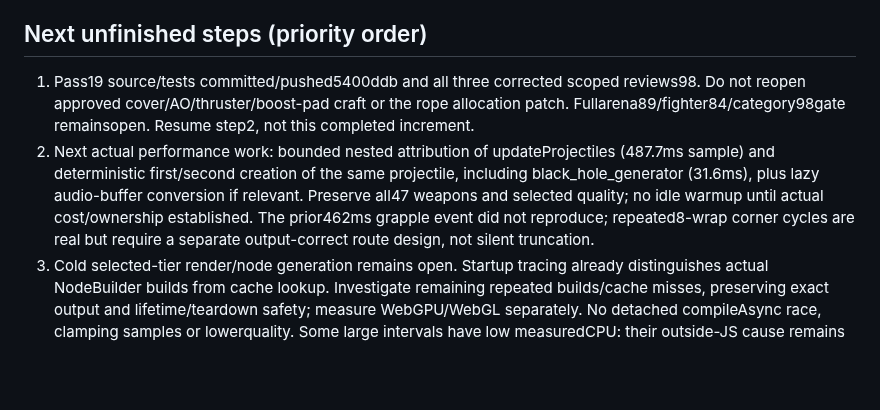
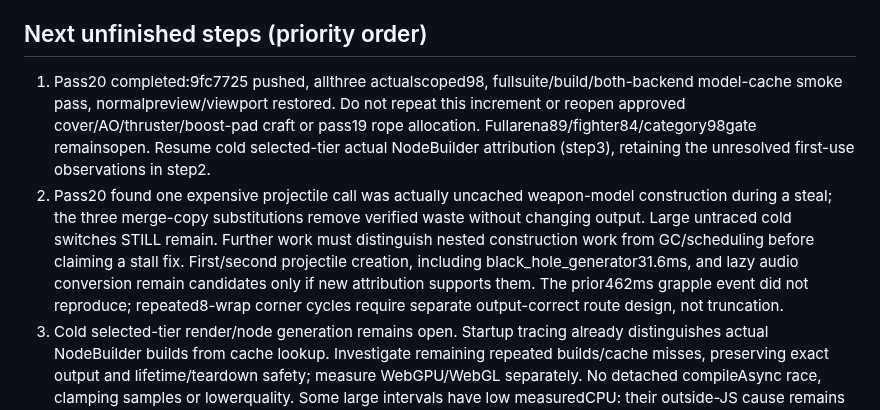
Before and after one commit to namizarringhalam-hub/MasterBlaster, a Markdown page: docs/graphics-checkpoint.md, the part around one of its changes. Rendered like a GitHub page; blank space fills up the shorter version.

Commit message:
Checkpoint reviewed merge optimization and remaining startup stalls

```diff
--- a/docs/graphics-checkpoint.md
+++ b/docs/graphics-checkpoint.md
@@ -218,8 +231,8 @@ Directory: C:/Users/namir/AppData/Local/Temp/master-blaster-graphics-review.
 
 ## Next unfinished steps (priority order)
 
-1. Pass19 source/tests committed/pushed5400ddb and all three corrected scoped reviews98. Do not reopen approved cover/AO/thruster/boost-pad craft or the rope allocation patch. Fullarena89/fighter84/category98gate remainsopen. Resume step2, not this completed increment.
-2. Next actual performance work: bounded nested attribution of updateProjectiles (487.7ms sample) and deterministic first/second creation of the same projectile, including black_hole_generator (31.6ms), plus lazy audio-buffer conversion if relevant. Preserve all47 weapons and selected quality; no idle warmup until actual cost/ownership established. The prior462ms grapple event did not reproduce; repeated8-wrap corner cycles are real but require a separate output-correct route design, not silent truncation.
+1. Pass20 completed:9fc7725 pushed, allthree actualscoped98, fullsuite/build/both-backend model-cache smoke pass, normalpreview/viewport restored. Do not repeat this increment or reopen approved cover/AO/thruster/boost-pad craft or pass19 rope allocation. Fullarena89/fighter84/category98gate remainsopen. Resume cold selected-tier actual NodeBuilder attribution (step3), retaining the unresolved first-use observations in step2.
+2. Pass20 found one expensive projectile call was actually uncached weapon-model construction during a steal; the three merge-copy substitutions remove verified waste without changing output. Large untraced cold switches STILL remain. Further work must distinguish nested construction work from GC/scheduling before claiming a stall fix. First/second projectile creation, including black_hole_generator31.6ms, and lazy audio conversion remain candidates only if new attribution supports them. The prior462ms grapple event did not reproduce; repeated8-wrap corner cycles require separate output-correct route design, not truncation.
 3. Cold selected-tier render/node generation remains open. Startup tracing already distinguishes actual NodeBuilder builds from cache lookup. Investigate remaining repeated builds/cache misses, preserving exact output and lifetime/teardown safety; measure WebGPU/WebGL separately. No detached compileAsync race, clamping samples or lowerquality. Some large intervals have low measuredCPU: their outside-JS cause remains unknown.
 4. Continuous camera motion stability remains unproven; pass11 contains eight discrete .16m offsets per view, four rendered frames apart, not video. MSAA4 already present; no blanket blur/fog/hiding cues.
 5. Repeatable active 16-fighter pacing after cache, all tiers. Keep graphics/audio selections intact.
```
Also changed, not shown: other parts of docs/graphics-checkpoint.md (+14 -1 lines).
